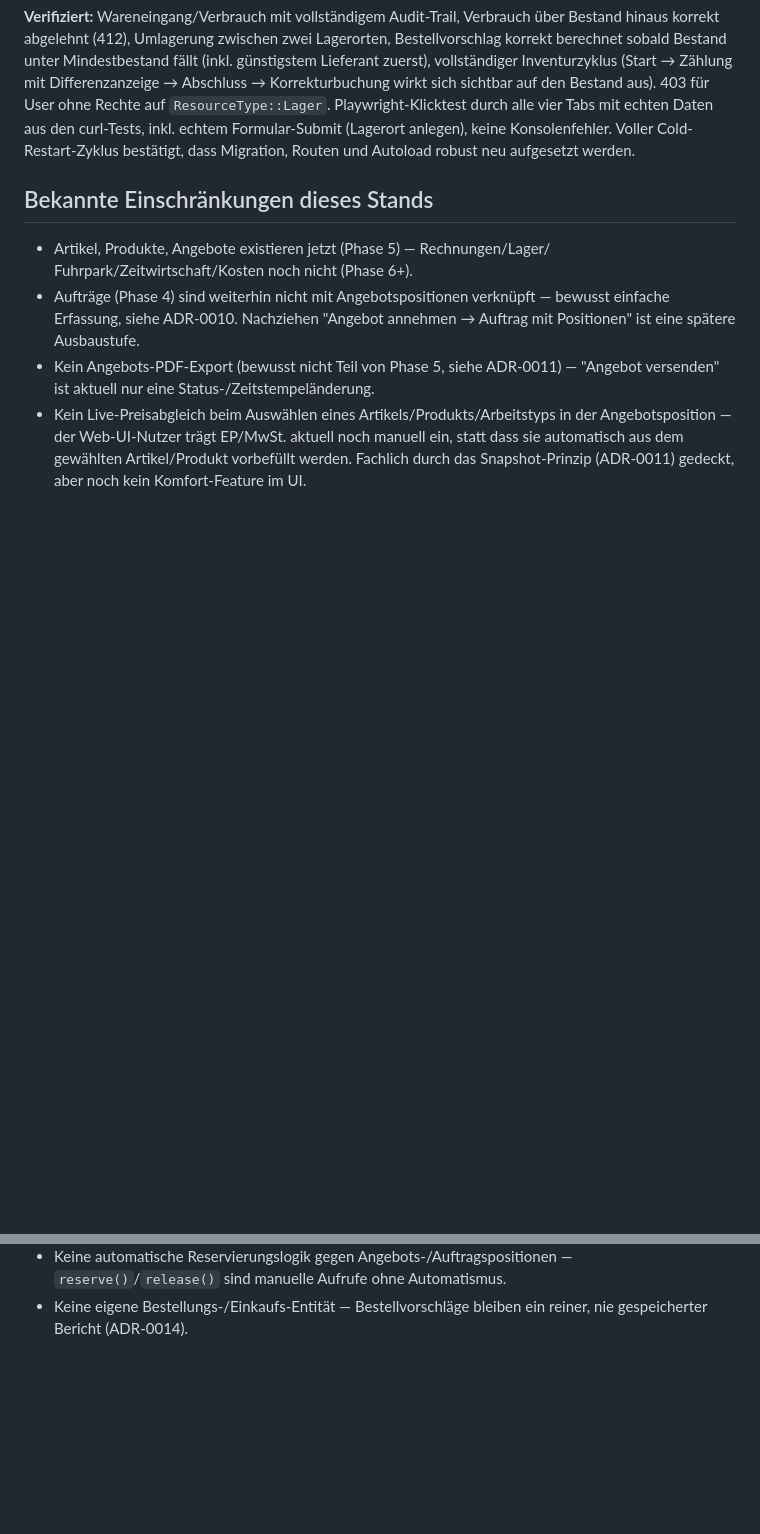
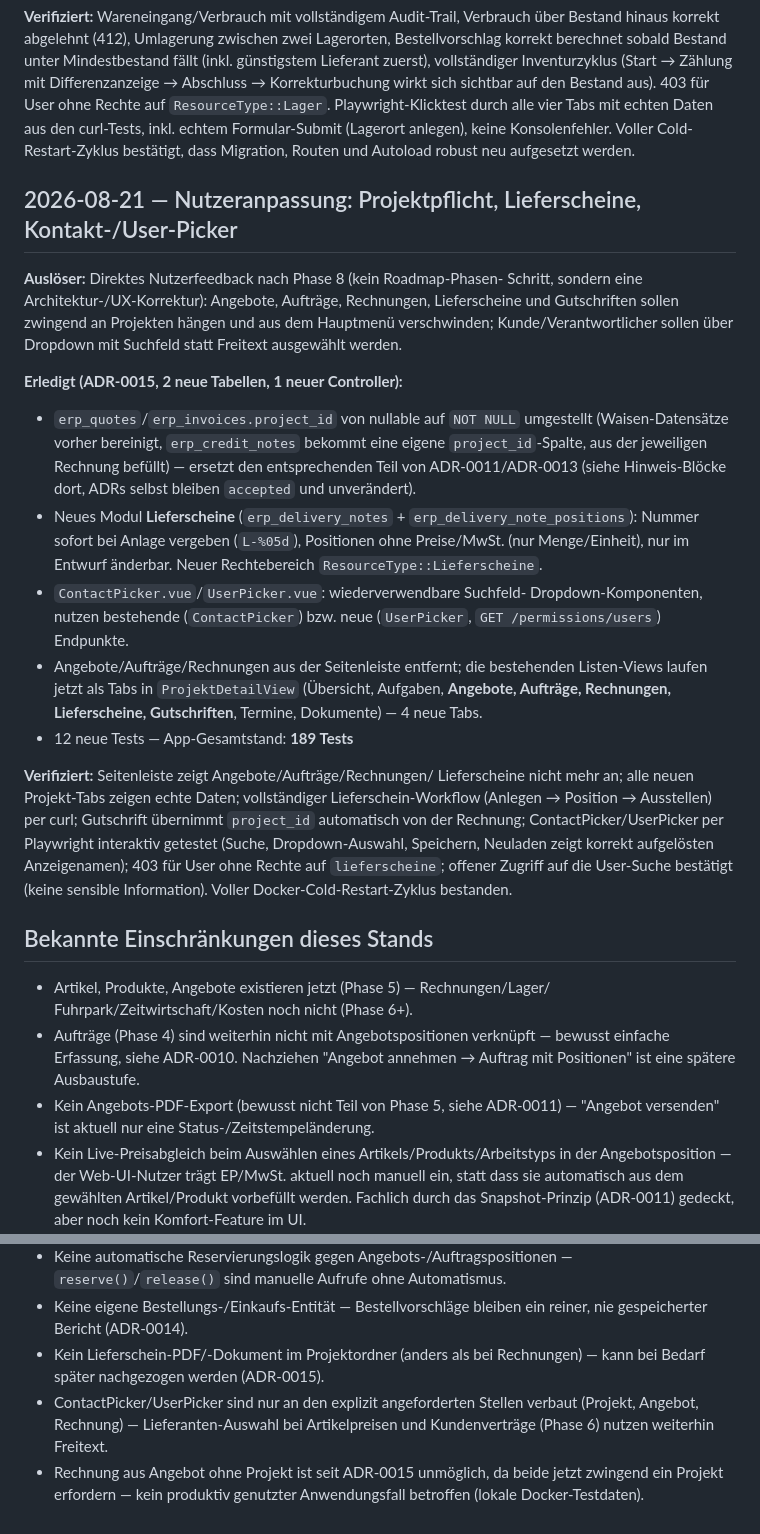
Before and after one commit to KayBeckmann/Nextcloud-ERP, a Markdown page: docs/status.md, 2 parts joined by grey strips. Drawn GitHub-style; blank space fills up the shorter version.

Commit message:
docs: document projectId-mandatory refactor, Lieferscheine module, picker components

```diff
--- a/docs/status.md
+++ b/docs/status.md
@@ -345,6 +345,44 @@ Formular-Submit (Lagerort anlegen), keine Konsolenfehler. Voller
 Cold-Restart-Zyklus bestätigt, dass Migration, Routen und Autoload robust
 neu aufgesetzt werden.
 
+## 2026-08-21 — Nutzeranpassung: Projektpflicht, Lieferscheine, Kontakt-/User-Picker
+
+**Auslöser:** Direktes Nutzerfeedback nach Phase 8 (kein Roadmap-Phasen-
+Schritt, sondern eine Architektur-/UX-Korrektur): Angebote, Aufträge,
+Rechnungen, Lieferscheine und Gutschriften sollen zwingend an Projekten
+hängen und aus dem Hauptmenü verschwinden; Kunde/Verantwortlicher sollen
+über Dropdown mit Suchfeld statt Freitext ausgewählt werden.
+
+**Erledigt (ADR-0015, 2 neue Tabellen, 1 neuer Controller):**
+
+- `erp_quotes`/`erp_invoices.project_id` von nullable auf `NOT NULL`
+  umgestellt (Waisen-Datensätze vorher bereinigt, `erp_credit_notes`
+  bekommt eine eigene `project_id`-Spalte, aus der jeweiligen Rechnung
+  befüllt) — ersetzt den entsprechenden Teil von ADR-0011/ADR-0013 (siehe
+  Hinweis-Blöcke dort, ADRs selbst bleiben `accepted` und unverändert).
+- Neues Modul **Lieferscheine** (`erp_delivery_notes` +
+  `erp_delivery_note_positions`): Nummer sofort bei Anlage vergeben
+  (`L-%05d`), Positionen ohne Preise/MwSt. (nur Menge/Einheit), nur im
+  Entwurf änderbar. Neuer Rechtebereich `ResourceType::Lieferscheine`.
+- `ContactPicker.vue`/`UserPicker.vue`: wiederverwendbare Suchfeld-
+  Dropdown-Komponenten, nutzen bestehende (`ContactPicker`) bzw. neue
+  (`UserPicker`, `GET /permissions/users`) Endpunkte.
+- Angebote/Aufträge/Rechnungen aus der Seitenleiste entfernt; die
+  bestehenden Listen-Views laufen jetzt als Tabs in `ProjektDetailView`
+  (Übersicht, Aufgaben, **Angebote, Aufträge, Rechnungen, Lieferscheine,
+  Gutschriften**, Termine, Dokumente) — 4 neue Tabs.
+- 12 neue Tests — App-Gesamtstand: **189 Tests**
+
+**Verifiziert:** Seitenleiste zeigt Angebote/Aufträge/Rechnungen/
+Lieferscheine nicht mehr an; alle neuen Projekt-Tabs zeigen echte Daten;
+vollständiger Lieferschein-Workflow (Anlegen → Position → Ausstellen) per
+curl; Gutschrift übernimmt `project_id` automatisch von der Rechnung;
+ContactPicker/UserPicker per Playwright interaktiv getestet (Suche,
+Dropdown-Auswahl, Speichern, Neuladen zeigt korrekt aufgelösten
+Anzeigenamen); 403 für User ohne Rechte auf `lieferscheine`; offener
+Zugriff auf die User-Suche bestätigt (keine sensible Information). Voller
+Docker-Cold-Restart-Zyklus bestanden.
+
 ## Bekannte Einschränkungen dieses Stands
 
 - Artikel, Produkte, Angebote existieren jetzt (Phase 5) — Rechnungen/Lager/
@@ -401,3 +439,11 @@ neu aufgesetzt werden.
   — `reserve()`/`release()` sind manuelle Aufrufe ohne Automatismus.
 - Keine eigene Bestellungs-/Einkaufs-Entität — Bestellvorschläge bleiben
   ein reiner, nie gespeicherter Bericht (ADR-0014).
+- Kein Lieferschein-PDF/-Dokument im Projektordner (anders als bei
+  Rechnungen) — kann bei Bedarf später nachgezogen werden (ADR-0015).
+- ContactPicker/UserPicker sind nur an den explizit angeforderten Stellen
+  verbaut (Projekt, Angebot, Rechnung) — Lieferanten-Auswahl bei
+  Artikelpreisen und Kundenverträge (Phase 6) nutzen weiterhin Freitext.
+- Rechnung aus Angebot ohne Projekt ist seit ADR-0015 unmöglich, da beide
+  jetzt zwingend ein Projekt erfordern — kein produktiv genutzter
+  Anwendungsfall betroffen (lokale Docker-Testdaten).
```
Also changed, not shown: docs/api/v1.md (+47 -6 lines).
